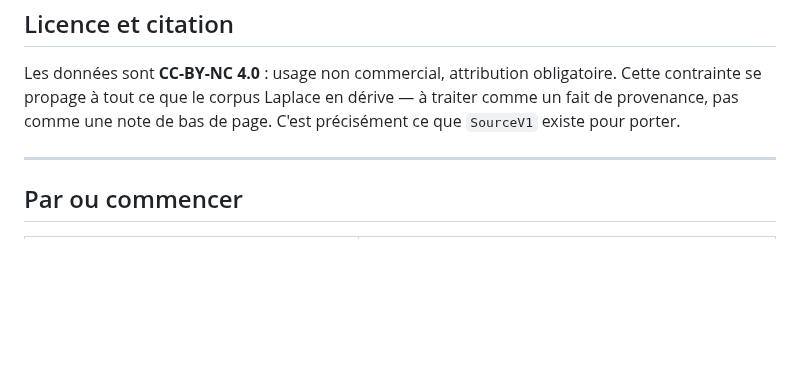
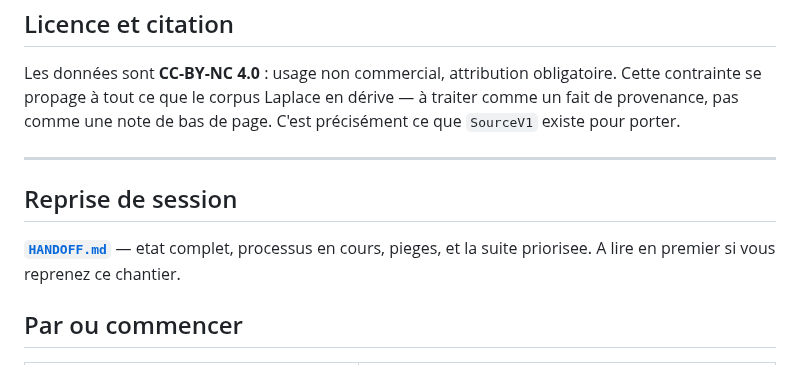
Before and after one commit to MasterLaplace/LplVesuvius, a Markdown page: README.md, the part around the change. Rendered like a GitHub page; blank space fills up the shorter version.

Commit message:
docs(vesuvius): document de passation -- etat, processus en cours, pieges, suite

```diff
--- a/README.md
+++ b/README.md
@@ -120,6 +120,11 @@ ce que `SourceV1` existe pour porter.
 
 ---
 
+## Reprise de session
+
+**[`HANDOFF.md`](HANDOFF.md)** — etat complet, processus en cours, pieges, et la suite
+priorisee. A lire en premier si vous reprenez ce chantier.
+
 ## Par ou commencer
 
 | document | ce qu'il contient |
```
Also changed, not shown: HANDOFF.md (added, +199 -0 lines).
